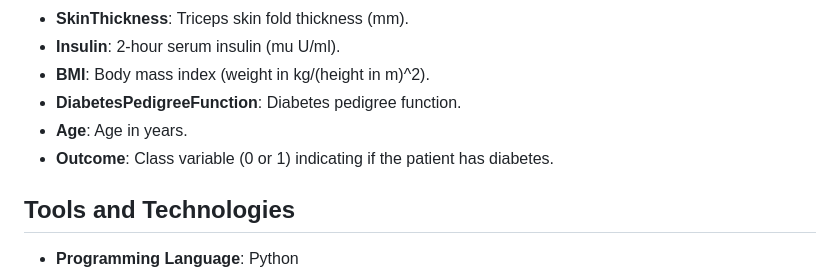
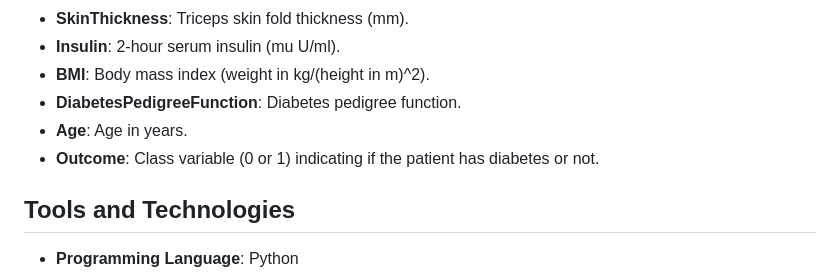
Before and after one commit to imanehadd/Diabetes-Analysis, a Markdown page: README.md, the part around the change. Drawn GitHub-style.

```diff
--- a/README.md
+++ b/README.md
@@ -27,7 +27,7 @@ All individuals in this dataset are female, at least 21 years old, and of Pima I
 - **BMI**: Body mass index (weight in kg/(height in m)^2).
 - **DiabetesPedigreeFunction**: Diabetes pedigree function.
 - **Age**: Age in years.
-- **Outcome**: Class variable (0 or 1) indicating if the patient has diabetes.
+- **Outcome**: Class variable (0 or 1) indicating if the patient has diabetes or not.
 
 ## Tools and Technologies
 - **Programming Language**: Python
```
